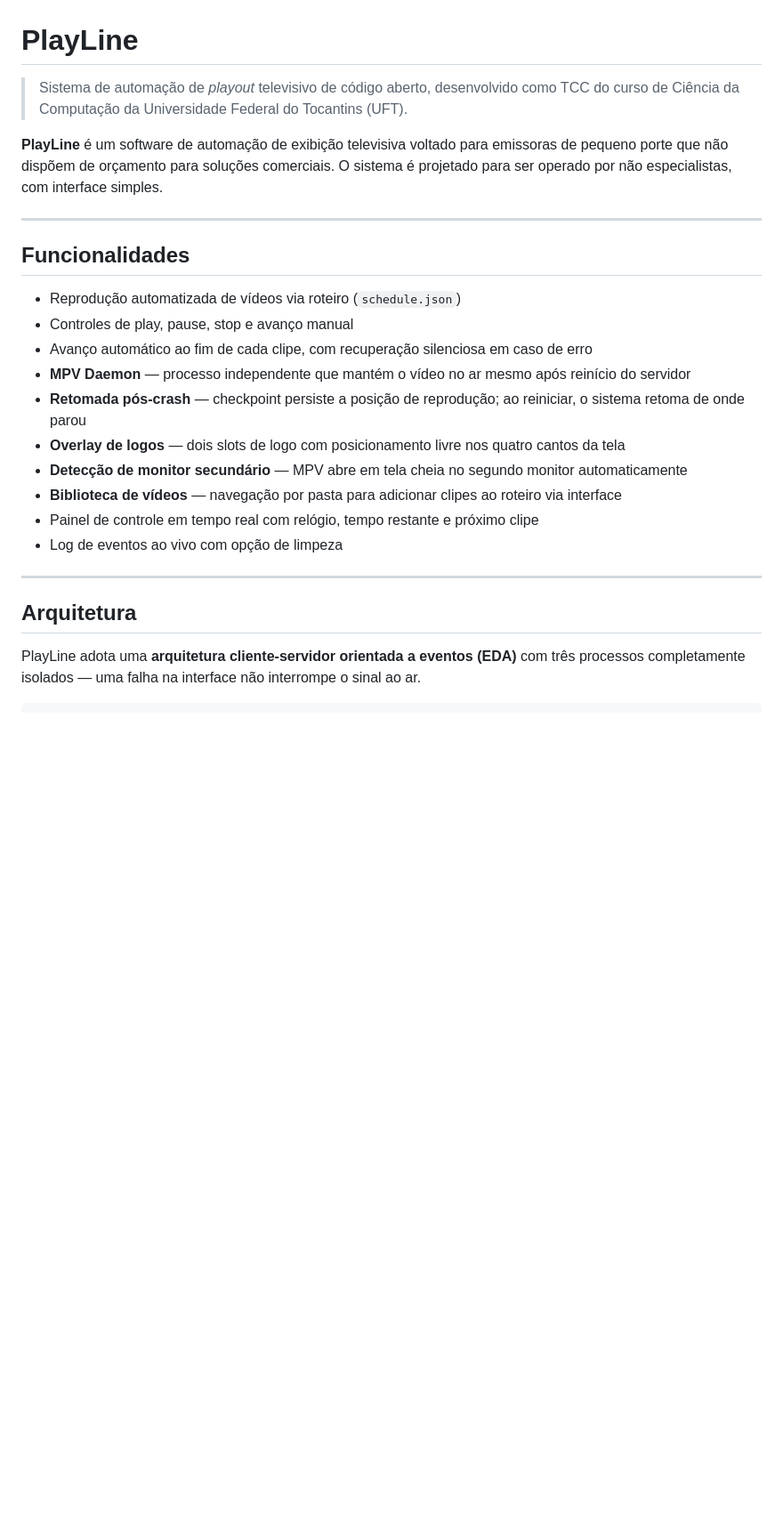
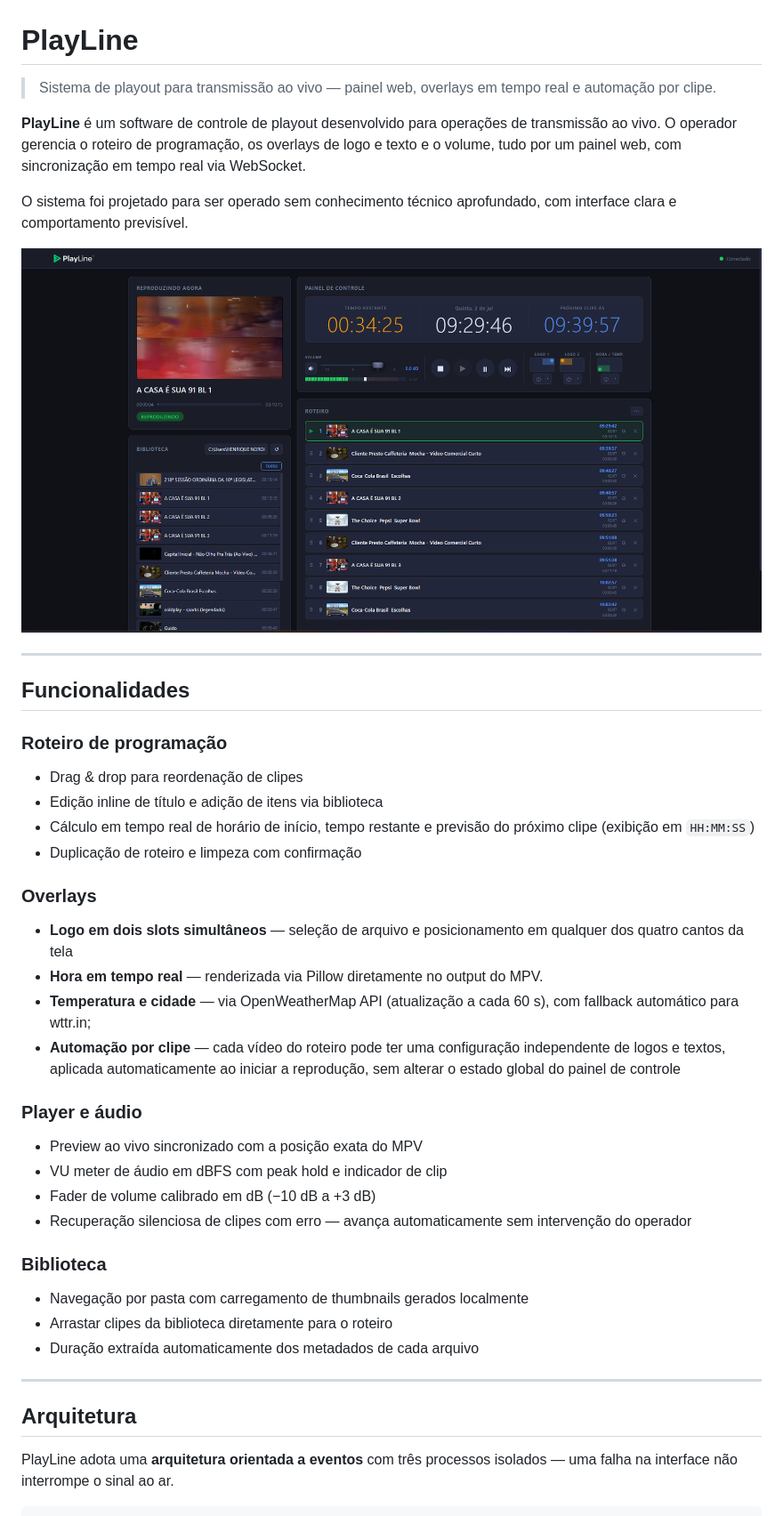
Before and after one commit to henrique-noronha/PlayLine, a Markdown page: README.md, the part around one of its changes. Shown at 89% size. Drawn GitHub-style; pictures changed too: docs/InterfacePlayLine.png (added); blank space fills up the shorter version.

Commit message:
att readme

````diff
--- a/README.md
+++ b/README.md
@@ -1,28 +1,44 @@
 # PlayLine
 
-> Sistema de automação de *playout* televisivo de código aberto, desenvolvido como TCC do curso de Ciência da Computação da Universidade Federal do Tocantins (UFT).
+> Sistema de playout para transmissão ao vivo — painel web, overlays em tempo real e automação por clipe.
 
-**PlayLine** é um software de automação de exibição televisiva voltado para emissoras de pequeno porte que não dispõem de orçamento para soluções comerciais. O sistema é projetado para ser operado por não especialistas, com interface simples.
+**PlayLine** é um software de controle de playout desenvolvido para operações de transmissão ao vivo. O operador gerencia o roteiro de programação, os overlays de logo e texto e o volume, tudo por um painel web, com sincronização em tempo real via WebSocket.
+
+O sistema foi projetado para ser operado sem conhecimento técnico aprofundado, com interface clara e comportamento previsível.
+
+![Interface do PlayLine](docs/InterfacePlayLine.png)
 
 ---
 
 ## Funcionalidades
 
-- Reprodução automatizada de vídeos via roteiro (`schedule.json`)
-- Controles de play, pause, stop e avanço manual
-- Avanço automático ao fim de cada clipe, com recuperação silenciosa em caso de erro
-- **MPV Daemon** — processo independente que mantém o vídeo no ar mesmo após reinício do servidor
-- **Retomada pós-crash** — checkpoint persiste a posição de reprodução; ao reiniciar, o sistema retoma de onde parou
-- **Overlay de logos** — dois slots de logo com posicionamento livre nos quatro cantos da tela
-- **Detecção de monitor secundário** — MPV abre em tela cheia no segundo monitor automaticamente
-- **Biblioteca de vídeos** — navegação por pasta para adicionar clipes ao roteiro via interface
-- Painel de controle em tempo real com relógio, tempo restante e próximo clipe
-- Log de eventos ao vivo com opção de limpeza
+### Roteiro de programação
+- Drag & drop para reordenação de clipes
+- Edição inline de título e adição de itens via biblioteca
+- Cálculo em tempo real de horário de início, tempo restante e previsão do próximo clipe (exibição em `HH:MM:SS`)
+- Duplicação de roteiro e limpeza com confirmação
+
+### Overlays
+- **Logo em dois slots simultâneos** — seleção de arquivo e posicionamento em qualquer dos quatro cantos da tela
+- **Hora em tempo real** — renderizada via Pillow diretamente no output do MPV.
+- **Temperatura e cidade** — via OpenWeatherMap API (atualização a cada 60 s), com fallback automático para wttr.in;
+- **Automação por clipe** — cada vídeo do roteiro pode ter uma configuração independente de logos e textos, aplicada automaticamente ao iniciar a reprodução, sem alterar o estado global do painel de controle
+
+### Player e áudio
+- Preview ao vivo sincronizado com a posição exata do MPV
+- VU meter de áudio em dBFS com peak hold e indicador de clip
+- Fader de volume calibrado em dB (−10 dB a +3 dB)
+- Recuperação silenciosa de clipes com erro — avança automaticamente sem intervenção do operador
+
+### Biblioteca
+- Navegação por pasta com carregamento de thumbnails gerados localmente
+- Arrastar clipes da biblioteca diretamente para o roteiro
+- Duração extraída automaticamente dos metadados de cada arquivo
 
 ---
 
 ## Arquitetura
 
-PlayLine adota uma **arquitetura cliente-servidor orientada a eventos (EDA)** com três processos completamente isolados — uma falha na interface não interrompe o sinal ao ar.
+PlayLine adota uma **arquitetura orientada a eventos** com três processos isolados — uma falha na interface não interrompe o sinal ao ar.
 
 ```
````
Also changed, not shown: other parts of README.md (+33 -128 lines).
